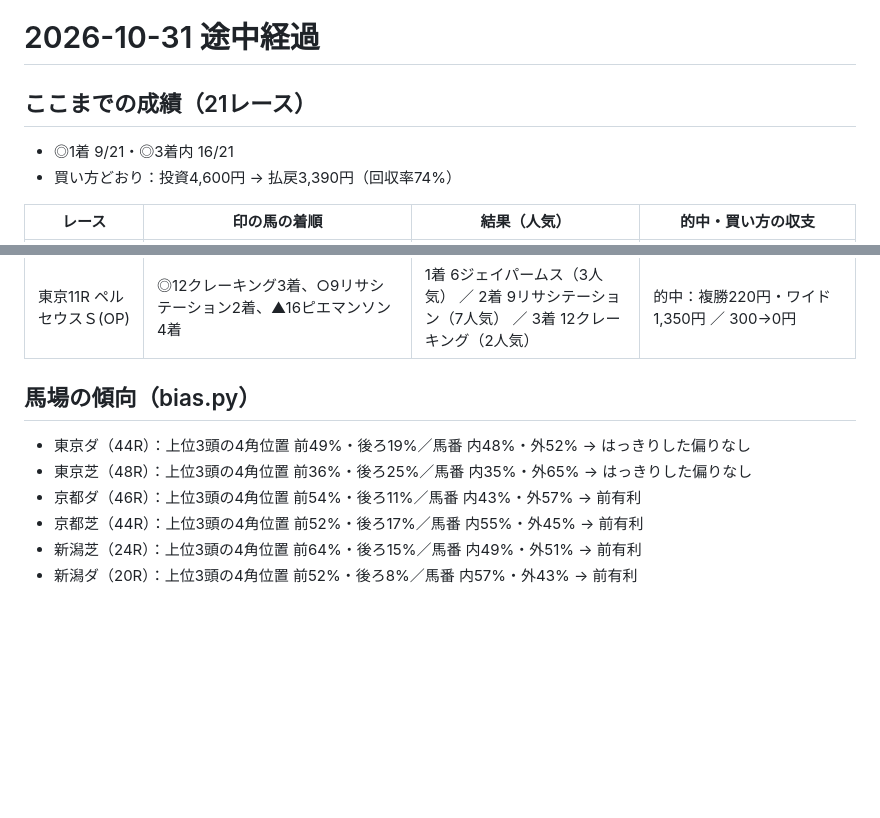
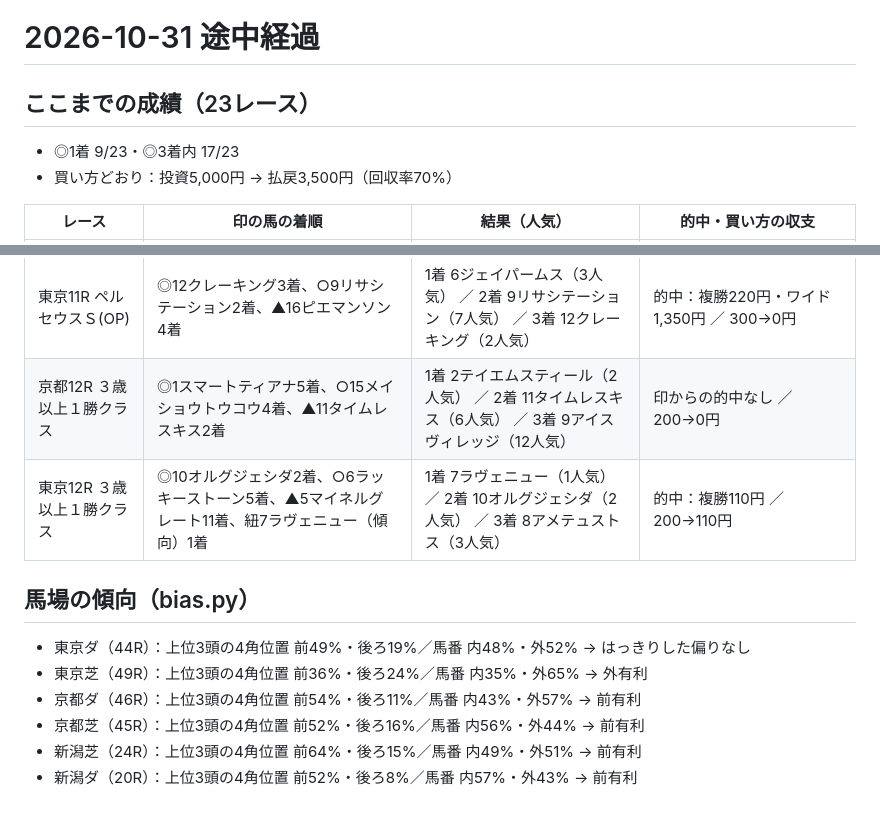
Before and after one commit to ryo117ogawa2-netizen/jockey-road, a Markdown page: reviews/2026-10-31-midday.md, 2 parts joined by grey strips. Rendered like a GitHub page; blank space fills up the shorter version.

Commit message:
10/31 全23Rの結果を反映（◎9勝・3着内17/23、買い方70%）
Co-Authored-By: Claude Opus 5.5 <noreply@anthropic.com>
Claude-Session: https://claude.ai/code/session_01PXAqfpLjHykAhUEhSWrFxS

```diff
--- a/reviews/2026-10-31-midday.md
+++ b/reviews/2026-10-31-midday.md
@@ -1,8 +1,8 @@
 # 2026-10-31 途中経過
 
-## ここまでの成績（21レース）
-- ◎1着 9/21・◎3着内 16/21
-- 買い方どおり：投資4,600円 → 払戻3,390円（回収率74%）
+## ここまでの成績（23レース）
+- ◎1着 9/23・◎3着内 17/23
+- 買い方どおり：投資5,000円 → 払戻3,500円（回収率70%）
 
 | レース | 印の馬の着順 | 結果（人気） | 的中・買い方の収支 |
 |---|---|---|---|
@@ -27,11 +27,13 @@
 | 東京10R 国立特別(2勝クラス) | ◎3シャンソンドール2着、○7フジガイフウ1着、▲4キシダンチョウ7着 | 1着 7フジガイフウ（2人気） ／ 2着 3シャンソンドール（1人気） ／ 3着 1ケイケイ（7人気） | 的中：複勝110円・馬連190円・ワイド130円 ／ 200→110円 |
 | 京都11R ファンタジーＳ(G3) | ◎4ニクスルーナ1着、○8ブライトスクリプト4着、▲10フェリチタ2着 | 1着 4ニクスルーナ（3人気） ／ 2着 10フェリチタ（5人気） ／ 3着 5バタフライ（11人気） | 的中：単勝630円・複勝250円・馬連3,740円・ワイド1,090円 ／ 200→250円 |
 | 東京11R ペルセウスＳ(OP) | ◎12クレーキング3着、○9リサシテーション2着、▲16ピエマンソン4着 | 1着 6ジェイパームス（3人気） ／ 2着 9リサシテーション（7人気） ／ 3着 12クレーキング（2人気） | 的中：複勝220円・ワイド1,350円 ／ 300→0円 |
+| 京都12R ３歳以上１勝クラス | ◎1スマートティアナ5着、○15メイショウトウコウ4着、▲11タイムレスキス2着 | 1着 2テイエムスティール（2人気） ／ 2着 11タイムレスキス（6人気） ／ 3着 9アイスヴィレッジ（12人気） | 印からの的中なし ／ 200→0円 |
+| 東京12R ３歳以上１勝クラス | ◎10オルグジェシダ2着、○6ラッキーストーン5着、▲5マイネルグレート11着、紐7ラヴェニュー（傾向）1着 | 1着 7ラヴェニュー（1人気） ／ 2着 10オルグジェシダ（2人気） ／ 3着 8アメテュストス（3人気） | 的中：複勝110円 ／ 200→110円 |
 
 ## 馬場の傾向（bias.py）
 - 東京ダ（44R）：上位3頭の4角位置 前49%・後ろ19%／馬番 内48%・外52% → はっきりした偏りなし
-- 東京芝（48R）：上位3頭の4角位置 前36%・後ろ25%／馬番 内35%・外65% → はっきりした偏りなし
+- 東京芝（49R）：上位3頭の4角位置 前36%・後ろ24%／馬番 内35%・外65% → 外有利
 - 京都ダ（46R）：上位3頭の4角位置 前54%・後ろ11%／馬番 内43%・外57% → 前有利
-- 京都芝（44R）：上位3頭の4角位置 前52%・後ろ17%／馬番 内55%・外45% → 前有利
+- 京都芝（45R）：上位3頭の4角位置 前52%・後ろ16%／馬番 内56%・外44% → 前有利
 - 新潟芝（24R）：上位3頭の4角位置 前64%・後ろ15%／馬番 内49%・外51% → 前有利
 - 新潟ダ（20R）：上位3頭の4角位置 前52%・後ろ8%／馬番 内57%・外43% → 前有利
```
